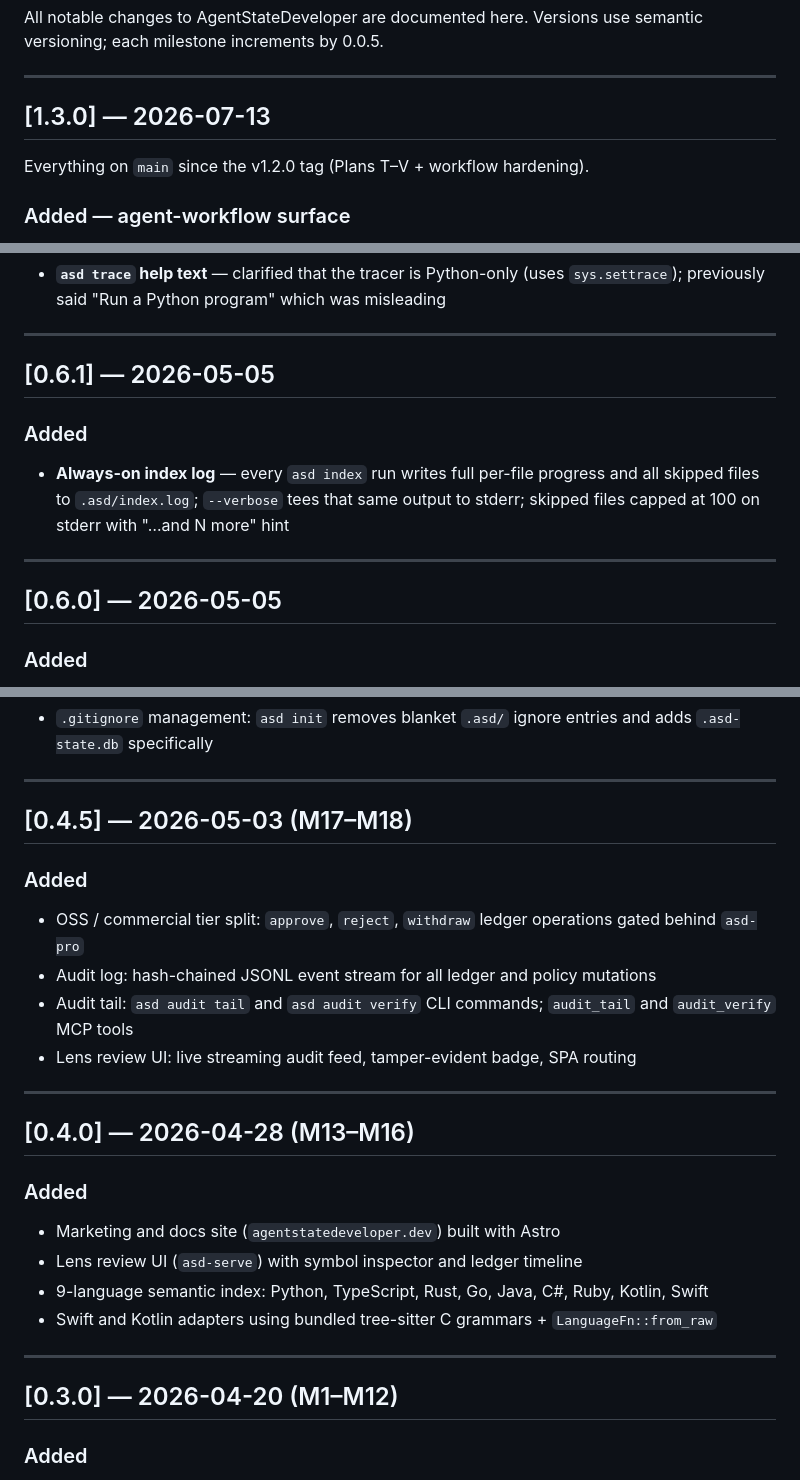
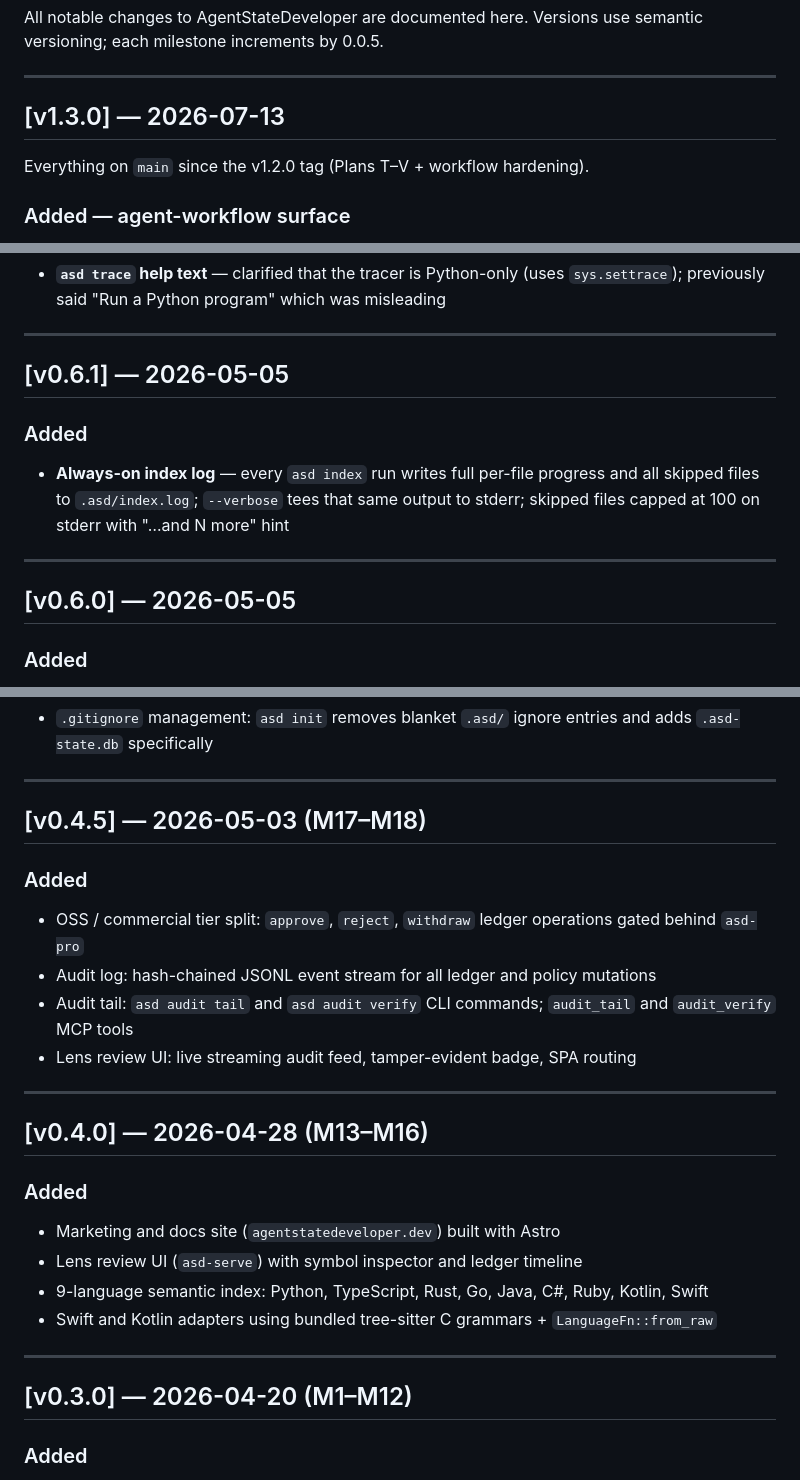
Before and after one commit to agentstatelabs/AgentStateDeveloper, a Markdown page: CHANGELOG.md, 3 parts joined by grey strips. Rendered like a GitHub page.

Commit message:
docs(changelog): use 'v' prefix in version headers for consistency
Match the 'v' prefix used by the git tags and the other AgentState repos.

Co-Authored-By: Claude Opus 4.8 <noreply@anthropic.com>

```diff
--- a/CHANGELOG.md
+++ b/CHANGELOG.md
@@ -5,7 +5,7 @@ Versions use semantic versioning; each milestone increments by 0.0.5.
 
 ---
 
-## [1.3.0] — 2026-07-13
+## [v1.3.0] — 2026-07-13
 
 Everything on `main` since the v1.2.0 tag (Plans T–V + workflow hardening).
 
@@ -402,7 +402,7 @@ post-merge / post-checkout → `asd conclusions import`).
 
 ---
 
-## [0.6.1] — 2026-05-05
+## [v0.6.1] — 2026-05-05
 
 ### Added
 - **Always-on index log** — every `asd index` run writes full per-file progress
@@ -411,7 +411,7 @@ post-merge / post-checkout → `asd conclusions import`).
 
 ---
 
-## [0.6.0] — 2026-05-05
+## [v0.6.0] — 2026-05-05
 
 ### Added
 - **`asd mcp install/uninstall/status`** — registers `asd-mcp` in known agent
@@ -472,7 +472,7 @@ post-merge / post-checkout → `asd conclusions import`).
 
 ---
 
-## [0.4.5] — 2026-05-03 (M17–M18)
+## [v0.4.5] — 2026-05-03 (M17–M18)
 
 ### Added
 - OSS / commercial tier split: `approve`, `reject`, `withdraw` ledger operations gated behind `asd-pro`
@@ -482,7 +482,7 @@ post-merge / post-checkout → `asd conclusions import`).
 
 ---
 
-## [0.4.0] — 2026-04-28 (M13–M16)
+## [v0.4.0] — 2026-04-28 (M13–M16)
 
 ### Added
 - Marketing and docs site (`agentstatedeveloper.dev`) built with Astro
@@ -492,7 +492,7 @@ post-merge / post-checkout → `asd conclusions import`).
 
 ---
 
-## [0.3.0] — 2026-04-20 (M1–M12)
+## [v0.3.0] — 2026-04-20 (M1–M12)
 
 ### Added
 - Core semantic index (tree-sitter), decision ledger, effect declarations, call graph
```
Also changed, not shown: other parts of CHANGELOG.md (+11 -11 lines).
